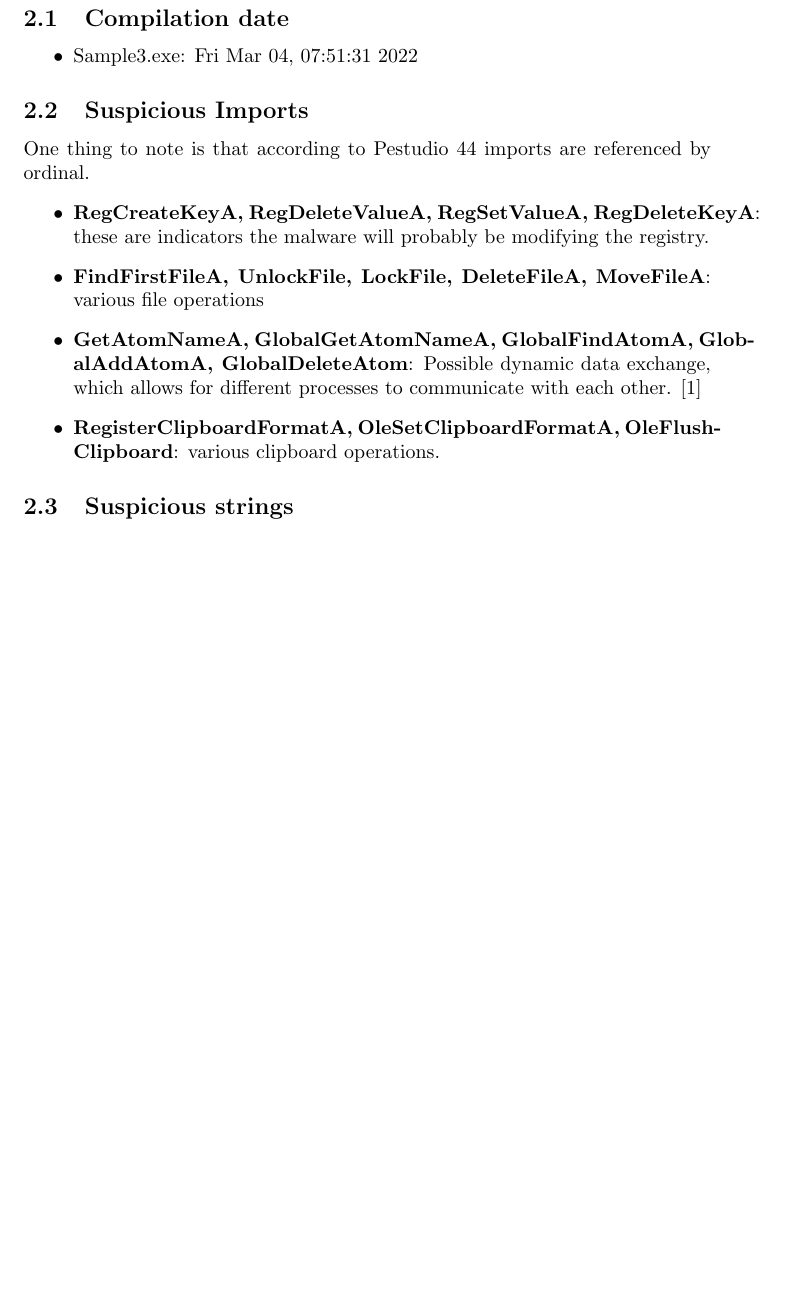
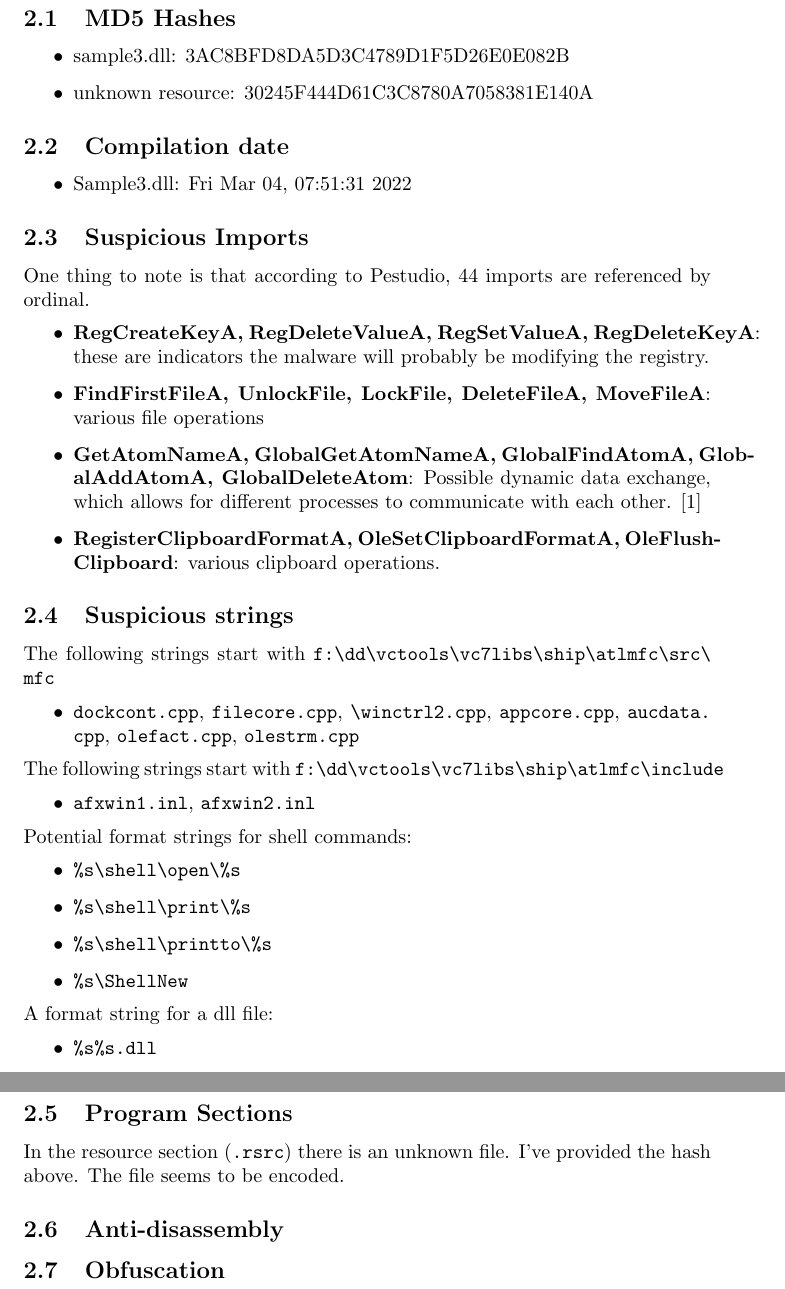
Before and after one commit to Mivanov9/CAP6137, a LaTeX document (P3/Practical3.tex): part of page 3 of 4 before the commit and two parts of pages 3 and 4 of 7 after it, the two joined at a grey line, cut at the place of the change, the shorter picture padded with empty space. Compiled offline with pdfLaTeX.

Commit message:
Strings and program section

```diff
--- a/P3/Practical3.tex
+++ b/P3/Practical3.tex
@@ -5,11 +5,12 @@
 \usepackage{biblatex}
 \addbibresource{ref.bib}
 \graphicspath{{./images}}
-\title{Analysis of Sample3.exe \\Practical Assignment 3\\Malware Reverse Engineering \\
+\title{Analysis of Sample3.dll \\Practical Assignment 3\\Malware Reverse Engineering \\
 CAP6137}
 \author{Michael Ivanov \\
 ivanovmichael@ufl.edu}
 \date{March 14, 2022}
+\hfuzz=30pt
 
 \begin{document}
     \maketitle
@@ -17,12 +18,17 @@ ivanovmichael@ufl.edu}
     \section{Executive Summary}
     \pagebreak
     \section{Static Analysis}
+    \subsection{MD5 Hashes}
+    \begin{itemize}
+        \item sample3.dll: 3AC8BFD8DA5D3C4789D1F5D26E0E082B
+        \item unknown resource: 30245F444D61C3C8780A7058381E140A
+    \end{itemize}
     \subsection{Compilation date}
     \begin{itemize}
-        \item Sample3.exe: Fri Mar 04, 07:51:31 2022
+        \item Sample3.dll: Fri Mar 04, 07:51:31 2022
     \end{itemize}
     \subsection{Suspicious Imports}
-    One thing to note is that according to Pestudio 44 imports are referenced by ordinal.
+    One thing to note is that according to Pestudio, 44 imports are referenced by ordinal.
     \begin{itemize}
         \item \textbf{RegCreateKeyA, RegDeleteValueA, RegSetValueA, RegDeleteKeyA}: these are indicators the malware will probably be modifying the registry.
         \item \textbf{FindFirstFileA, UnlockFile, LockFile, DeleteFileA, MoveFileA}: various file operations
@@ -30,3 +36,26 @@ ivanovmichael@ufl.edu}
         \item \textbf{RegisterClipboardFormatA,} \textbf{OleSetClipboardFormatA,} \textbf{OleFlushClipboard}: various clipboard operations.
     \end{itemize}
     \subsection{Suspicious strings}
+    The following strings start with \url{f:\dd\vctools\vc7libs\ship\atlmfc\src\mfc}
+    \begin{itemize}
+        \item \url{dockcont.cpp}, \url{filecore.cpp}, \url{\winctrl2.cpp}, \url{appcore.cpp}, \url{aucdata.cpp}, \url{olefact.cpp}, \url{olestrm.cpp}
+    \end{itemize}
+    The following strings start with \url{f:\dd\vctools\vc7libs\ship\atlmfc\include}
+    \begin{itemize}
+        \item \url{afxwin1.inl}, \url{afxwin2.inl}
+    \end{itemize}
+    Potential format strings for shell commands:
+    \begin{itemize}
+        \item \url{%s\shell\open\%s}
+        \item \url{%s\shell\print\%s}
+        \item \url{%s\shell\printto\%s}
+        \item \url{%s\ShellNew}
+    \end{itemize}
+    A format string for a dll file:
+    \begin{itemize}
+        \item \url{%s%s.dll}
+    \end{itemize}
+    \subsection{Program Sections}
+    In the resource section (\url{.rsrc}) there is an unknown file. I've provided the hash above. The file seems to be encoded.
+    \subsection{Anti-disassembly}
+    \subsection{Obfuscation}
```
Also changed, not shown: P3/Practical3.tex (11 more changed lines).
